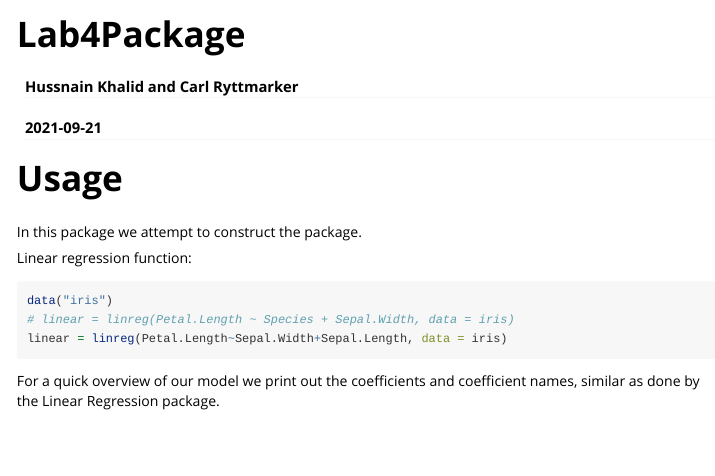
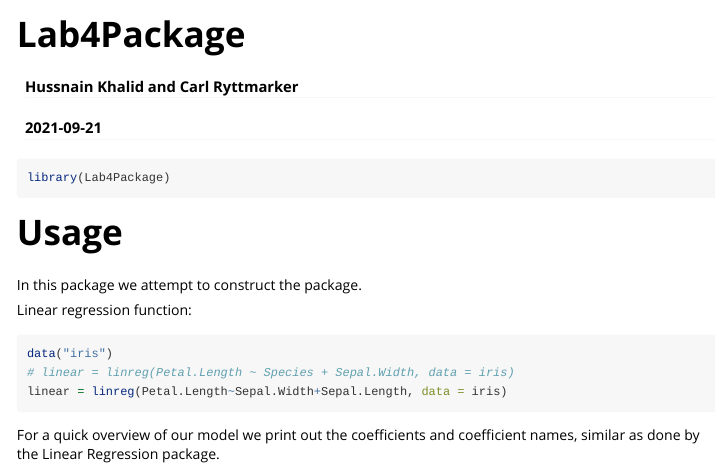
Before and after one commit to RajaHussnain/Lab4Package, an R Markdown document (vignettes/Lab4Package.Rmd): the page in a window 1100 px wide, from its top. Rendered offline with R 4.5, knitr and Pandoc, with nearby package versions; some code elsewhere in the file could not run offline.

Commit message:
Changes 2.1.0

````diff
--- a/vignettes/Lab4Package.Rmd
+++ b/vignettes/Lab4Package.Rmd
@@ -16,7 +15,7 @@ knitr::opts_chunk$set(
 )
 ```
 
-```{r setup, include = FALSE}
+```{r setup}
 library(Lab4Package)
 ```
 # Usage
````
Also changed, not shown: R/coef_linreg.R (+2 -1 lines), R/linreg.R (+0 -3 lines), R/plot_linreg.R (+2 -2 lines), R/print_linreg.R (+3 -1 lines), R/resid_linreg.R (+1 -1 lines), README.md, vignettes/Lab4Package.Rmd (1 more changed lines), 3 other files.
